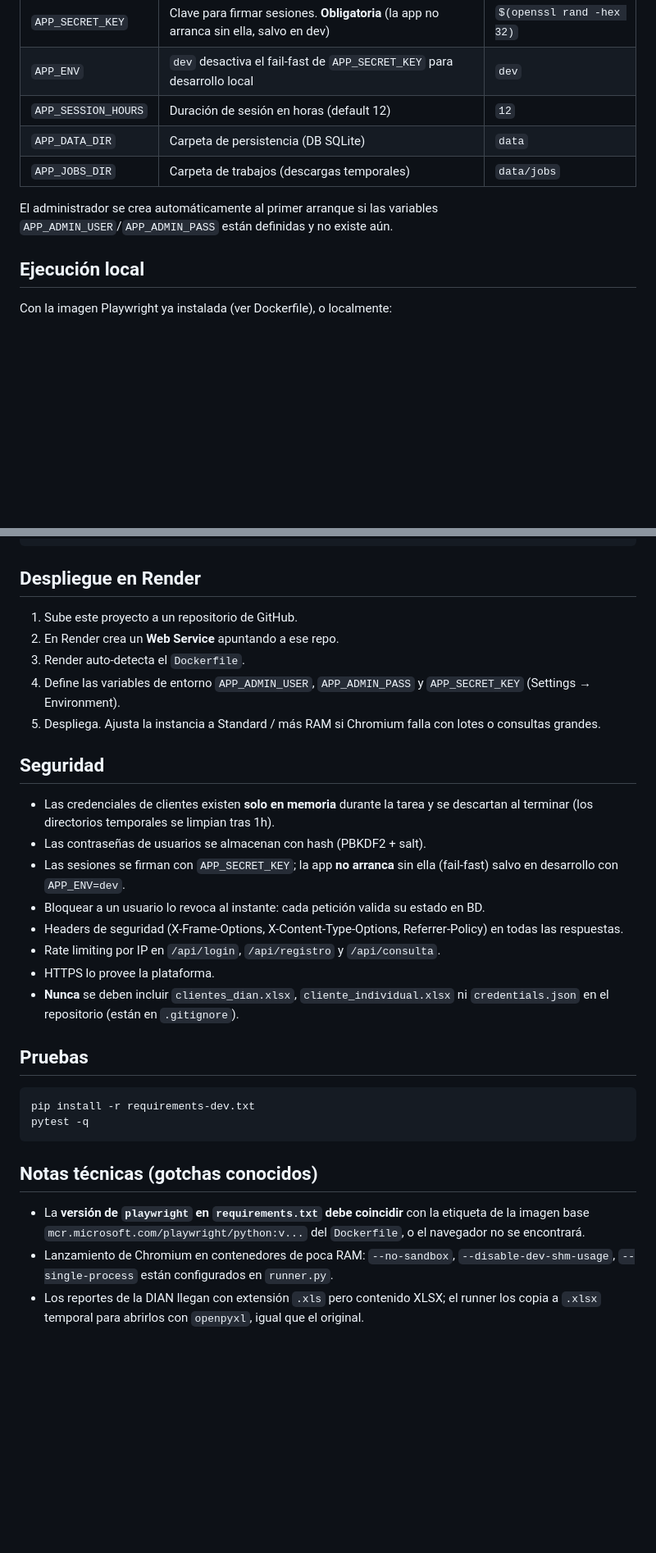
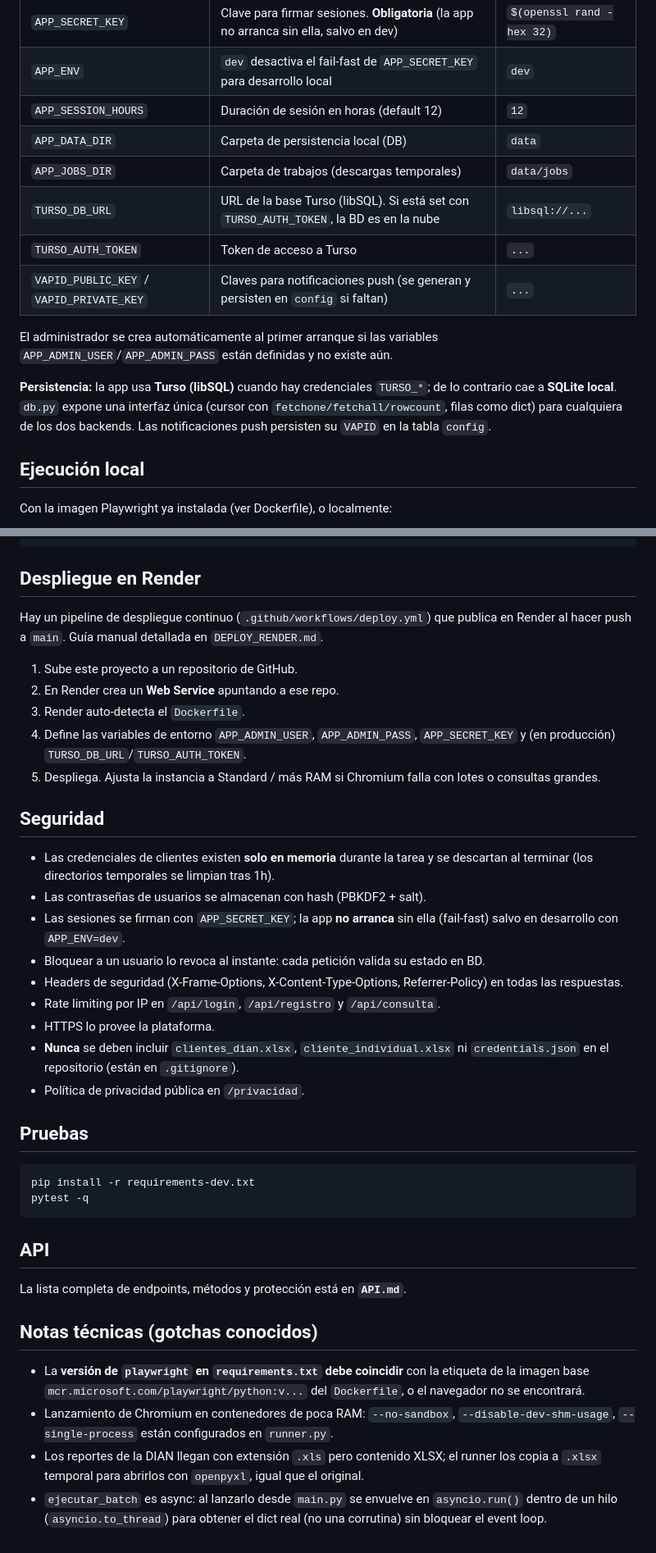
Before and after one commit to RICORDOB/DIAN-WEB-CONSULTAS, a Markdown page: README.md, 2 parts joined by grey strips. Shown at 82% size. Rendered like a GitHub page; blank space fills up the shorter version.

````diff
--- a/README.md
+++ b/README.md
@@ -55,11 +81,19 @@ Además de aprobar/rechazar solicitudes de alta, el panel `/dev` permite:
 | `APP_SECRET_KEY` | Clave para firmar sesiones. **Obligatoria** (la app no arranca sin ella, salvo en dev) | `$(openssl rand -hex 32)` |
 | `APP_ENV` | `dev` desactiva el fail-fast de `APP_SECRET_KEY` para desarrollo local | `dev` |
 | `APP_SESSION_HOURS` | Duración de sesión en horas (default 12) | `12` |
-| `APP_DATA_DIR` | Carpeta de persistencia (DB SQLite) | `data` |
+| `APP_DATA_DIR` | Carpeta de persistencia local (DB) | `data` |
 | `APP_JOBS_DIR` | Carpeta de trabajos (descargas temporales) | `data/jobs` |
+| `TURSO_DB_URL` | URL de la base Turso (libSQL). Si está set con `TURSO_AUTH_TOKEN`, la BD es en la nube | `libsql://...` |
+| `TURSO_AUTH_TOKEN` | Token de acceso a Turso | `...` |
+| `VAPID_PUBLIC_KEY` / `VAPID_PRIVATE_KEY` | Claves para notificaciones push (se generan y persisten en `config` si faltan) | `...` |
 
 El administrador se crea automáticamente al primer arranque si las variables
 `APP_ADMIN_USER`/`APP_ADMIN_PASS` están definidas y no existe aún.
+
+**Persistencia:** la app usa **Turso (libSQL)** cuando hay credenciales `TURSO_*`; de lo
+contrario cae a **SQLite local**. `db.py` expone una interfaz única (cursor con
+`fetchone/fetchall/rowcount`, filas como dict) para cualquiera de los dos backends.
+Las notificaciones push persisten su `VAPID` en la tabla `config`.
 
 ## Ejecución local
 
@@ -90,25 +124,32 @@ docker run --rm -p 8000:8000 \
 
 ## Despliegue en Render
 
+Hay un pipeline de despliegue continuo (`.github/workflows/deploy.yml`) que publica en
+Render al hacer push a `main`. Guía manual detallada en `DEPLOY_RENDER.md`.
+
 1. Sube este proyecto a un repositorio de GitHub.
 2. En Render crea un **Web Service** apuntando a ese repo.
 3. Render auto-detecta el `Dockerfile`.
-4. Define las variables de entorno `APP_ADMIN_USER`, `APP_ADMIN_PASS` y `APP_SECRET_KEY` (Settings → Environment).
-5. Despliega. Ajusta la instancia a Standard / más RAM si Chromium falla con lotes o consultas grandes.
+4. Define las variables de entorno `APP_ADMIN_USER`, `APP_ADMIN_PASS`, `APP_SECRET_KEY`
+   y (en producción) `TURSO_DB_URL`/`TURSO_AUTH_TOKEN`.
+5. Despliega. Ajusta la instancia a Standard / más RAM si Chromium falla con lotes o
+   consultas grandes.
 
 ## Seguridad
 
 - Las credenciales de clientes existen **solo en memoria** durante la tarea y se
   descartan al terminar (los directorios temporales se limpian tras 1h).
 - Las contraseñas de usuarios se almacenan con hash (PBKDF2 + salt).
-- Las sesiones se firman con `APP_SECRET_KEY`; la app **no arranca** sin ella (fail-fast)
-  salvo en desarrollo con `APP_ENV=dev`.
+- Las sesiones se firman con `APP_SECRET_KEY`; la app **no arranca** sin ella
+  (fail-fast) salvo en desarrollo con `APP_ENV=dev`.
 - Bloquear a un usuario lo revoca al instante: cada petición valida su estado en BD.
-- Headers de seguridad (X-Frame-Options, X-Content-Type-Options, Referrer-Policy) en todas las respuestas.
+- Headers de seguridad (X-Frame-Options, X-Content-Type-Options, Referrer-Policy) en
+  todas las respuestas.
 - Rate limiting por IP en `/api/login`, `/api/registro` y `/api/consulta`.
 - HTTPS lo provee la plataforma.
 - **Nunca** se deben incluir `clientes_dian.xlsx`, `cliente_individual.xlsx` ni
   `credentials.json` en el repositorio (están en `.gitignore`).
+- Política de privacidad pública en `/privacidad`.
 
 ## Pruebas
 
@@ -116,6 +157,10 @@ docker run --rm -p 8000:8000 \
 pip install -r requirements-dev.txt
 pytest -q
 ```
+
+## API
+
+La lista completa de endpoints, métodos y protección está en **`API.md`**.
 
 ## Notas técnicas (gotchas conocidos)
 
@@ -126,3 +171,6 @@ pytest -q
   `--disable-dev-shm-usage`, `--single-process` están configurados en `runner.py`.
 - Los reportes de la DIAN llegan con extensión `.xls` pero contenido XLSX; el runner
   los copia a `.xlsx` temporal para abrirlos con `openpyxl`, igual que el original.
+- `ejecutar_batch` es async: al lanzarlo desde `main.py` se envuelve en
+  `asyncio.run()` dentro de un hilo (`asyncio.to_thread`) para obtener el dict real
+  (no una corrutina) sin bloquear el event loop.
````
Also changed, not shown: other parts of README.md (+33 -7 lines), API.md (added, +147 -0 lines).
